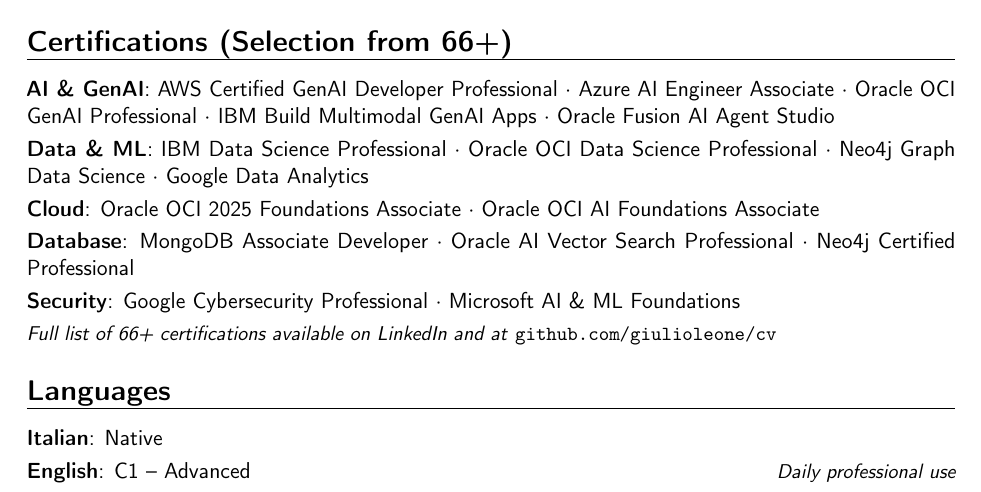
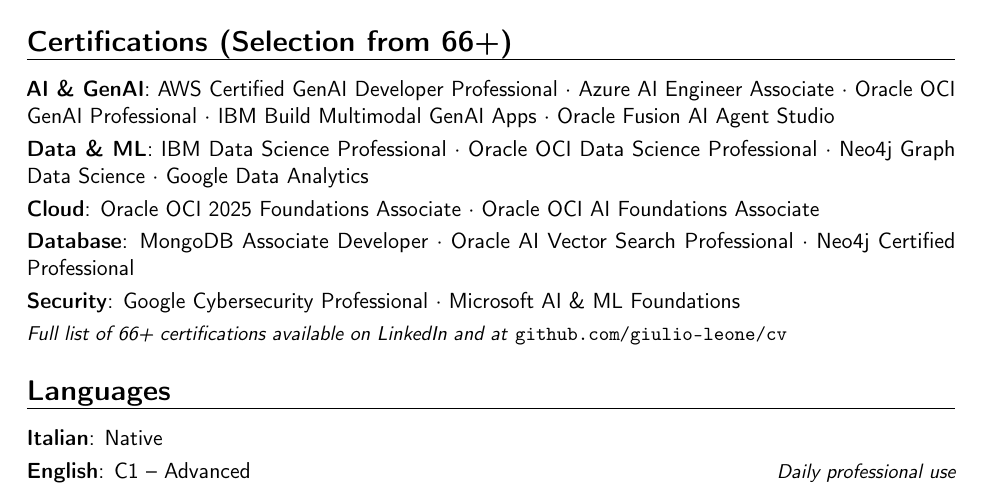
Before and after one commit to giulio-leone/cv, a LaTeX CV (src/cv-en.tex): part of page 2 of 2, cut so that both start at the same text. Compiled offline with pdfLaTeX.

Commit message:
fix: update GitHub repo links to giulio-leone/cv
Co-authored-by: Copilot <223556219+Copilot@users.noreply.github.com>

```diff
--- a/src/cv-en.tex
+++ b/src/cv-en.tex
@@ -80,7 +80,7 @@
 \cvitem{\textbf{Cloud}}{Oracle OCI 2025 Foundations Associate $\cdot$ Oracle OCI AI Foundations Associate}
 \cvitem{\textbf{Database}}{MongoDB Associate Developer $\cdot$ Oracle AI Vector Search Professional $\cdot$ Neo4j Certified Professional}
 \cvitem{\textbf{Security}}{Google Cybersecurity Professional $\cdot$ Microsoft AI \& ML Foundations}
-\cvitem{}{\small\textit{Full list of 66+ certifications available on LinkedIn and at} \texttt{github.com/giulioleone/cv}}
+\cvitem{}{\small\textit{Full list of 66+ certifications available on LinkedIn and at} \texttt{github.com/giulio-leone/cv}}
 
 % --- LANGUAGES ---
 \section{Languages}
```
Also changed, not shown: src/cv-it.tex (+1 -1 lines), output/cv-en.pdf, output/cv-it.pdf.
